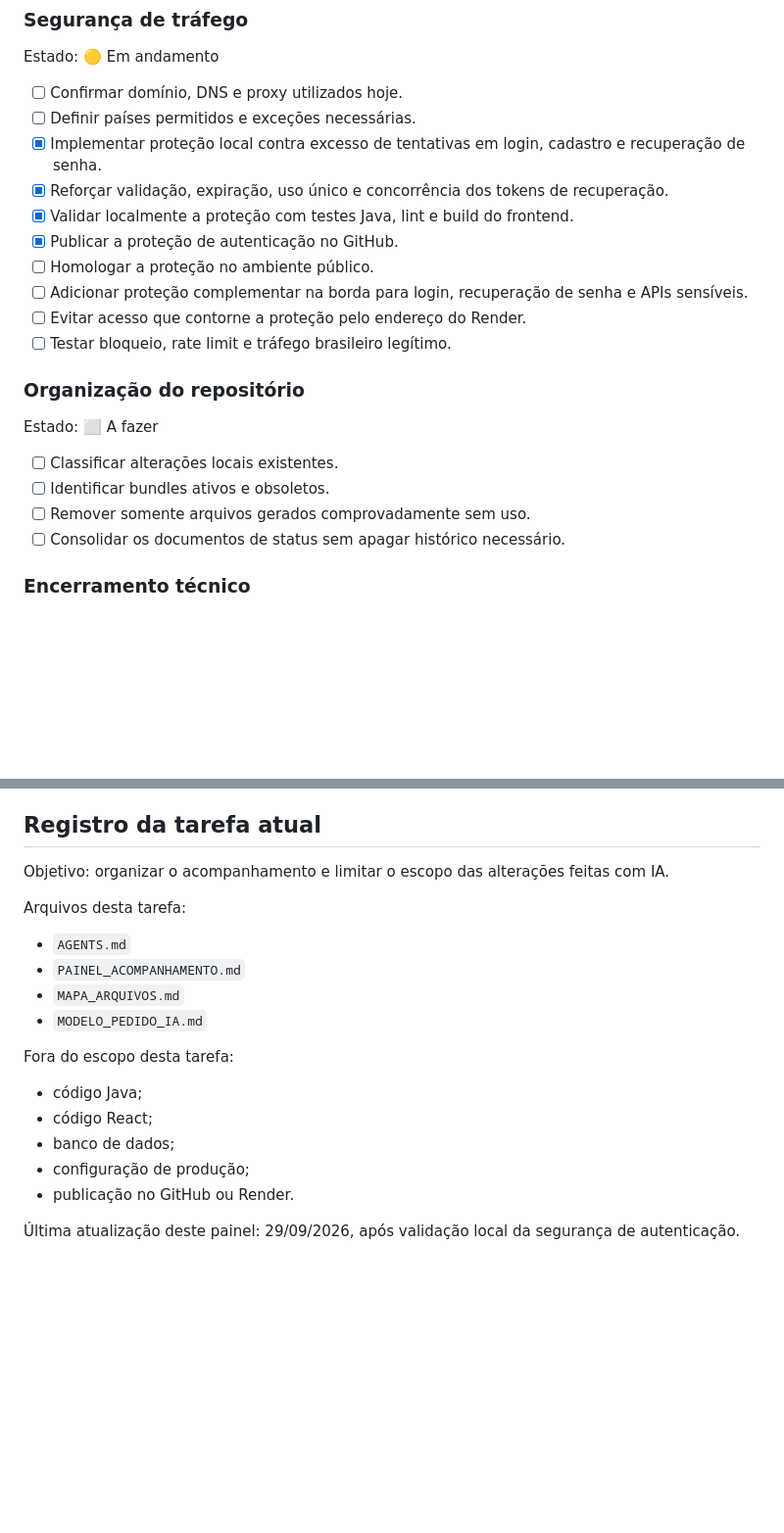
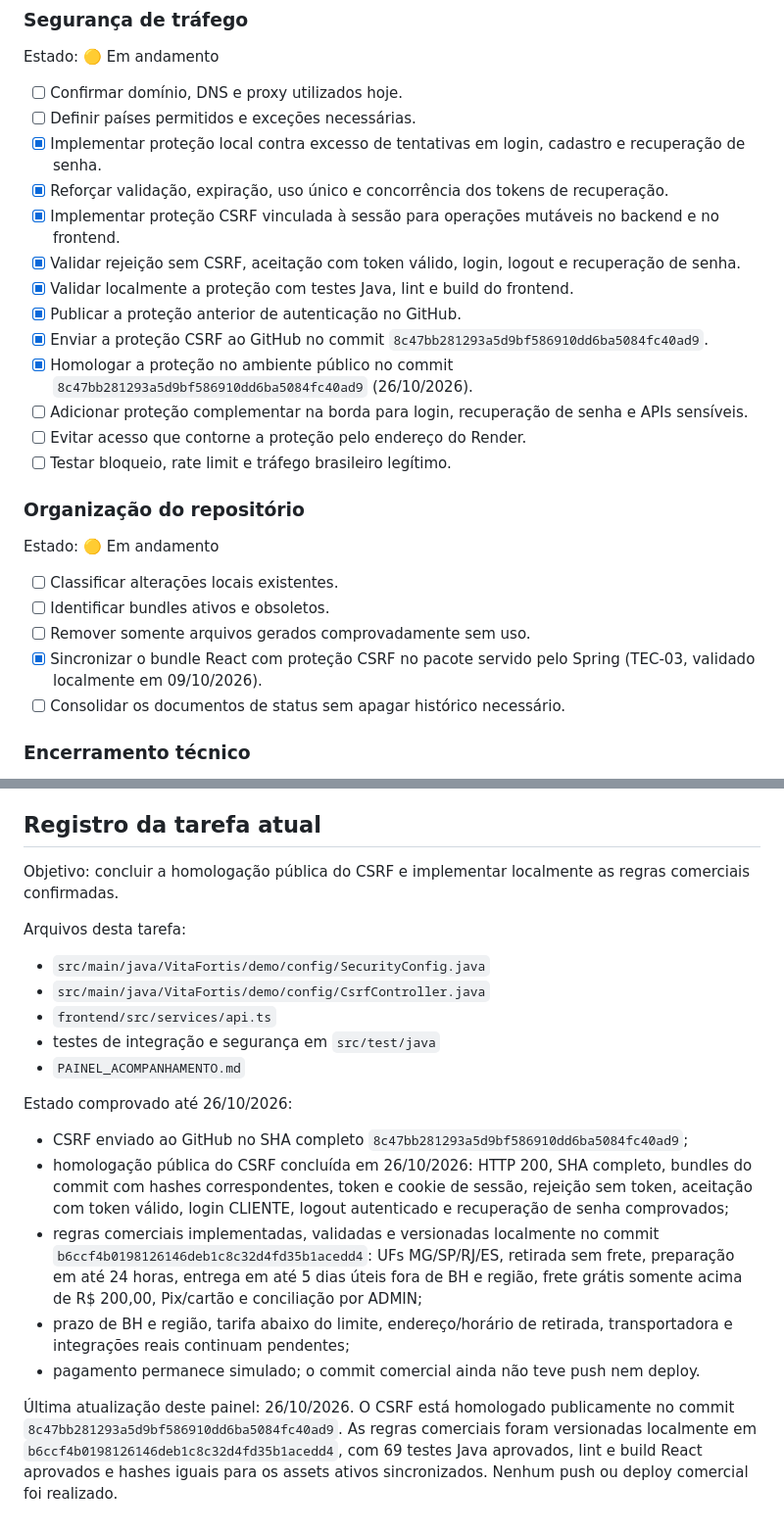
Before and after one commit to Gabriel6Hilbert/Vita_Fortis_Backend, a Markdown page: PAINEL_ACOMPANHAMENTO.md, 2 parts joined by grey strips. Shown at 98% size. GitHub-like rendering; blank space fills up the shorter version.

Commit message:
Atualiza status das regras comerciais

```diff
--- a/PAINEL_ACOMPANHAMENTO.md
+++ b/PAINEL_ACOMPANHAMENTO.md
@@ -42,20 +42,24 @@ Estado: 🟡 Em andamento
 - [ ] Definir países permitidos e exceções necessárias.
 - [x] Implementar proteção local contra excesso de tentativas em login, cadastro e recuperação de senha.
 - [x] Reforçar validação, expiração, uso único e concorrência dos tokens de recuperação.
+- [x] Implementar proteção CSRF vinculada à sessão para operações mutáveis no backend e no frontend.
+- [x] Validar rejeição sem CSRF, aceitação com token válido, login, logout e recuperação de senha.
 - [x] Validar localmente a proteção com testes Java, lint e build do frontend.
-- [x] Publicar a proteção de autenticação no GitHub.
-- [ ] Homologar a proteção no ambiente público.
+- [x] Publicar a proteção anterior de autenticação no GitHub.
+- [x] Enviar a proteção CSRF ao GitHub no commit `8c47bb281293a5d9bf586910dd6ba5084fc40ad9`.
+- [x] Homologar a proteção no ambiente público no commit `8c47bb281293a5d9bf586910dd6ba5084fc40ad9` (26/10/2026).
 - [ ] Adicionar proteção complementar na borda para login, recuperação de senha e APIs sensíveis.
 - [ ] Evitar acesso que contorne a proteção pelo endereço do Render.
 - [ ] Testar bloqueio, rate limit e tráfego brasileiro legítimo.
 
 ### Organização do repositório
 
-Estado: ⬜ A fazer
+Estado: 🟡 Em andamento
 
 - [ ] Classificar alterações locais existentes.
 - [ ] Identificar bundles ativos e obsoletos.
 - [ ] Remover somente arquivos gerados comprovadamente sem uso.
+- [x] Sincronizar o bundle React com proteção CSRF no pacote servido pelo Spring (TEC-03, validado localmente em 09/10/2026).
 - [ ] Consolidar os documentos de status sem apagar histórico necessário.
 
 ### Encerramento técnico
@@ -81,21 +85,22 @@ Estado: 🔴 Aguardando decisões ou insumos
 
 ## Registro da tarefa atual
 
-Objetivo: organizar o acompanhamento e limitar o escopo das alterações feitas com IA.
+Objetivo: concluir a homologação pública do CSRF e implementar localmente as regras comerciais confirmadas.
 
 Arquivos desta tarefa:
 
-- `AGENTS.md`
+- `src/main/java/VitaFortis/demo/config/SecurityConfig.java`
+- `src/main/java/VitaFortis/demo/config/CsrfController.java`
+- `frontend/src/services/api.ts`
+- testes de integração e segurança em `src/test/java`
 - `PAINEL_ACOMPANHAMENTO.md`
-- `MAPA_ARQUIVOS.md`
-- `MODELO_PEDIDO_IA.md`
 
-Fora do escopo desta tarefa:
+Estado comprovado até 26/10/2026:
 
-- código Java;
-- código React;
-- banco de dados;
-- configuração de produção;
-- publicação no GitHub ou Render.
+- CSRF enviado ao GitHub no SHA completo `8c47bb281293a5d9bf586910dd6ba5084fc40ad9`;
+- homologação pública do CSRF concluída em 26/10/2026: HTTP 200, SHA completo, bundles do commit com hashes correspondentes, token e cookie de sessão, rejeição sem token, aceitação com token válido, login CLIENTE, logout autenticado e recuperação de senha comprovados;
+- regras comerciais implementadas, validadas e versionadas localmente no commit `b6ccf4b0198126146deb1c8c32d4fd35b1acedd4`: UFs MG/SP/RJ/ES, retirada sem frete, preparação em até 24 horas, entrega em até 5 dias úteis fora de BH e região, frete grátis somente acima de R$ 200,00, Pix/cartão e conciliação por ADMIN;
+- prazo de BH e região, tarifa abaixo do limite, endereço/horário de retirada, transportadora e integrações reais continuam pendentes;
+- pagamento permanece simulado; o commit comercial ainda não teve push nem deploy.
 
-Última atualização deste painel: 29/09/2026, após validação local da segurança de autenticação.
+Última atualização deste painel: 26/10/2026. O CSRF está homologado publicamente no commit `8c47bb281293a5d9bf586910dd6ba5084fc40ad9`. As regras comerciais foram versionadas localmente em `b6ccf4b0198126146deb1c8c32d4fd35b1acedd4`, com 69 testes Java aprovados, lint e build React aprovados e hashes iguais para os assets ativos sincronizados. Nenhum push ou deploy comercial foi realizado.
```
Also changed, not shown: STATUS_CONSOLIDADO_V2.md (added, +113 -0 lines).
